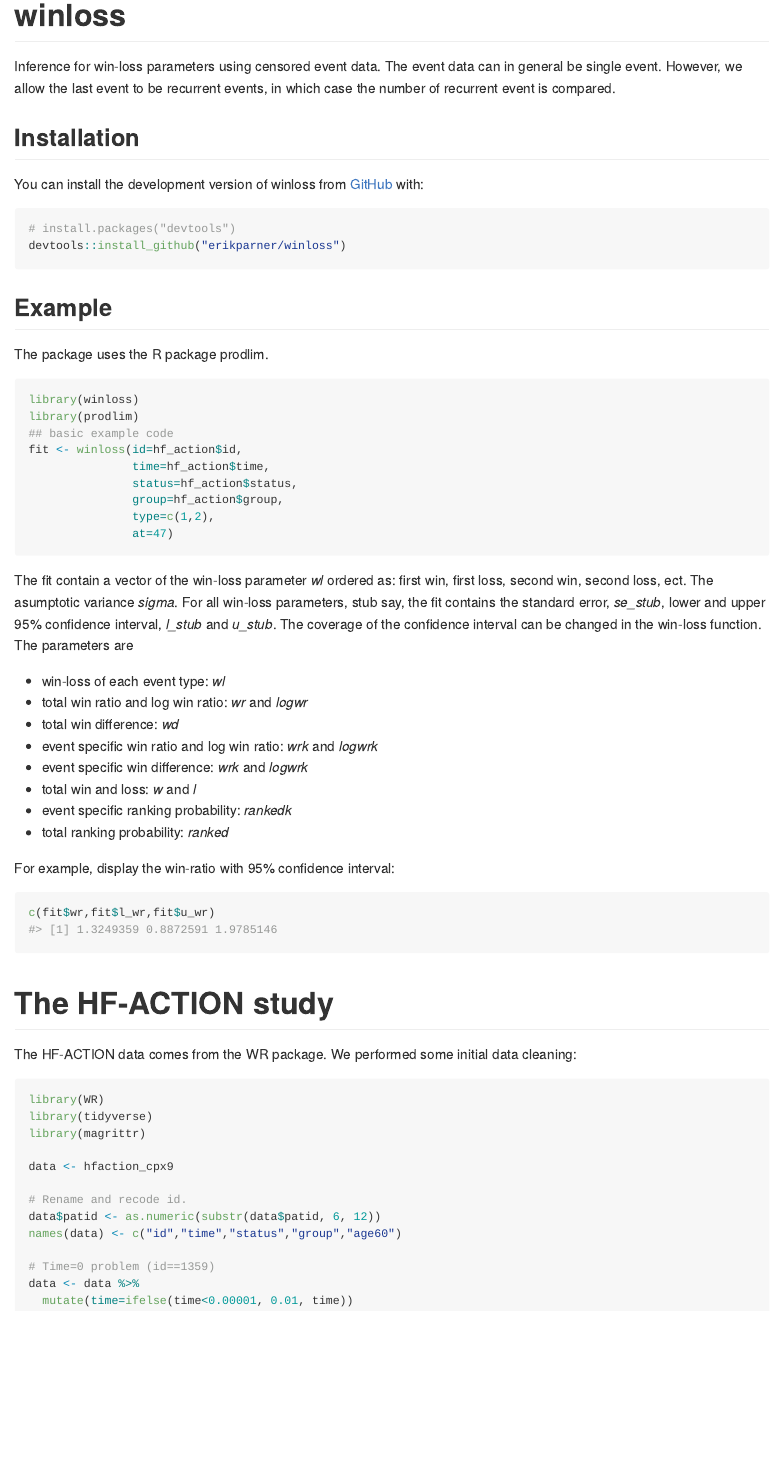
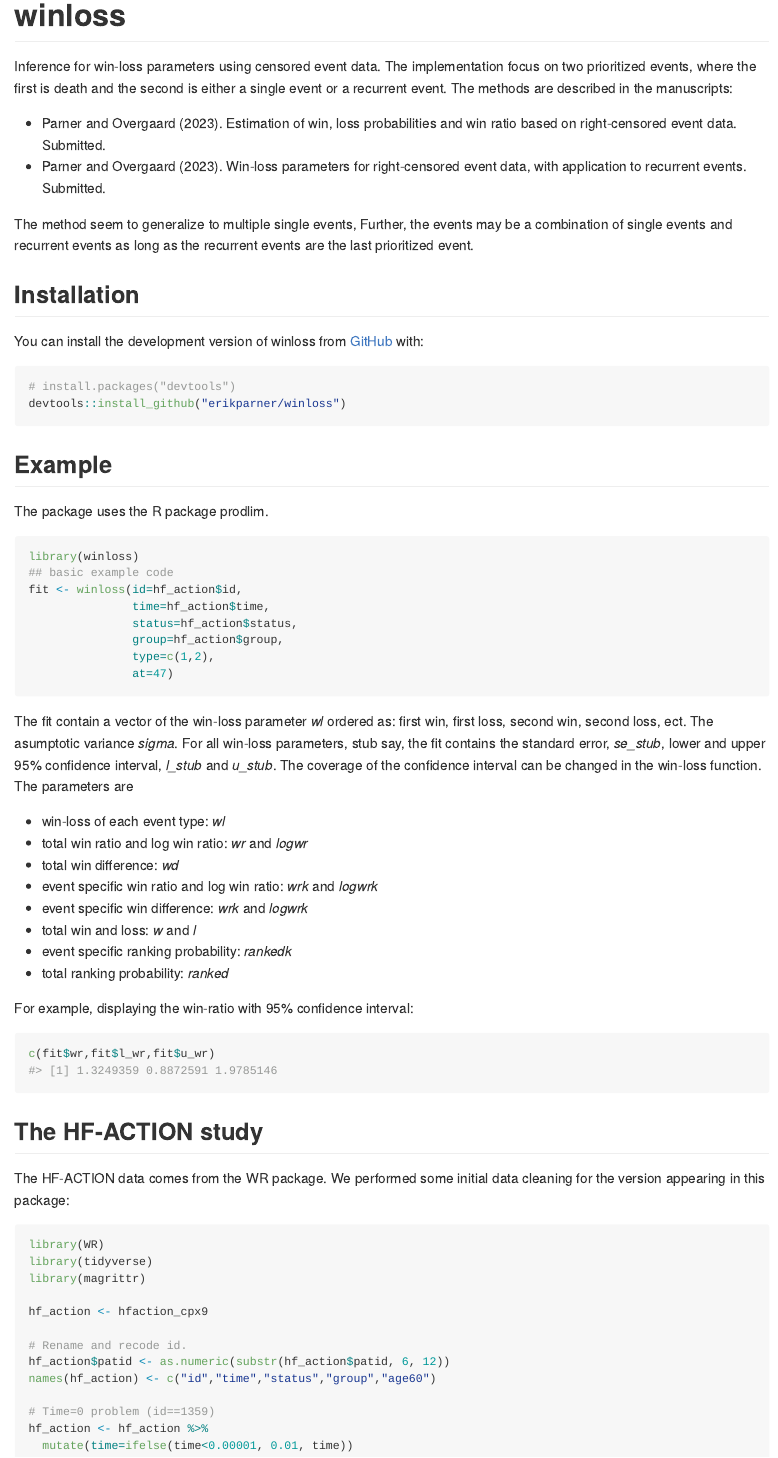
Before and after one commit to erikparner/winloss, an R Markdown document (README.Rmd): the page in a window 1100 px wide, from its top. The pictures show the output file README.md that the author committed with the source, drawn offline in the style of GitHub.

Commit message:
Polishing

````diff
--- a/README.Rmd
+++ b/README.Rmd
@@ -18,7 +18,12 @@ knitr::opts_chunk$set(
 <!-- badges: start -->
 <!-- badges: end -->
 
-Inference for win-loss parameters using censored event data. The event data can in general be single event. However, we allow the last event to be recurrent events, in which case the number of recurrent event is compared.
+Inference for win-loss parameters using censored event data. The implementation focus on two prioritized events, where the first is death and the second is either a single event or a recurrent event. The methods are described in the manuscripts:
+
+* Parner and Overgaard (2023). Estimation of win, loss probabilities and win ratio based on right-censored event data. Submitted.
+* Parner and Overgaard (2023). Win-loss parameters for right-censored event data, with application to recurrent events. Submitted.
+
+The method seem to generalize to multiple single events, Further, the events may be a combination of single events and recurrent events as long as the recurrent events are the last prioritized event.
 
 
 ## Installation
@@ -31,8 +36,6 @@ devtools::install_github("erikparner/winloss")
 ```
 
 ## Example
-
-The package uses the R package prodlim.
 
 ```{r example}
 library(winloss)
@@ -56,30 +59,30 @@ The fit contain a vector of the win-loss parameter *wl* ordered as: first win, f
 * event specific ranking probability: *rankedk*
 * total ranking probability: *ranked*
 
-For example, display the win-ratio with 95% confidence interval:
+For example, displaying the win-ratio with 95% confidence interval:
 
 ```{r example-result}
 c(fit$wr,fit$l_wr,fit$u_wr)
 ```
 
 
-# The HF-ACTION study
+## The HF-ACTION study
 
-The HF-ACTION data comes from the WR package. We performed some initial data cleaning:
+The HF-ACTION data comes from the WR package. We performed some initial data cleaning for the version appearing in this package:
 
 ```{r , eval=FALSE, warning=FALSE, message = FALSE}
 library(WR)
 library(tidyverse)
 library(magrittr)
 
-data <- hfaction_cpx9
+hf_action <- hfaction_cpx9
 
 # Rename and recode id.
-data$patid <- as.numeric(substr(data$patid, 6, 12))
-names(data) <- c("id","time","status","group","age60")
+hf_action$patid <- as.numeric(substr(hf_action$patid, 6, 12))
+names(hf_action) <- c("id","time","status","group","age60")
 
 # Time=0 problem (id==1359)
-data <- data %>%
+hf_action <- hf_action %>%
   mutate(time=ifelse(time<0.00001, 0.01, time))
 
 # time=lag(time) problem (id=662).
````
Also changed, not shown: R/tools.R (+6 -1 lines), vignettes/winloss.Rmd (+9 -2 lines), README.md, README.Rmd (6 more changed lines), 1 other file.
